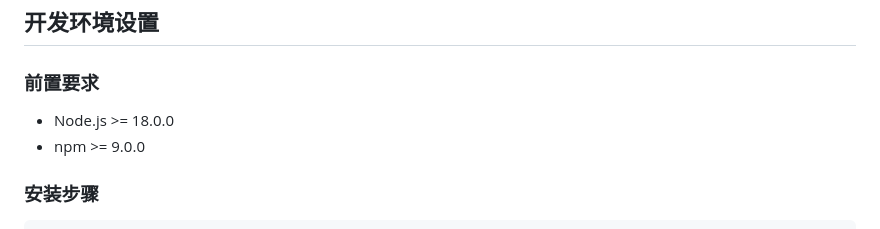
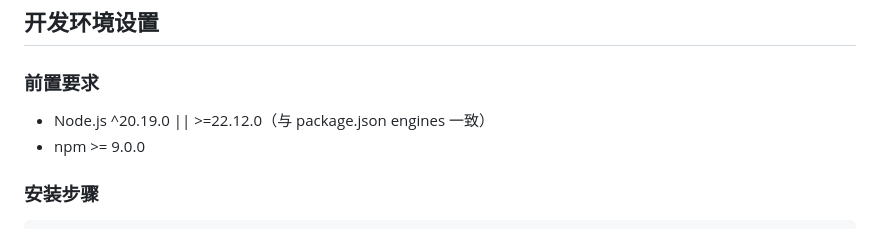
Before and after one commit to solelyjs/solely, a Markdown page: CONTRIBUTING.md, the part around the change. Rendered like a GitHub page.

Commit message:
docs: 修正 0.6.0 链接引用并同步 Node 版本要求
- CHANGELOG：补 [0.6.0] 链接定义，[Unreleased] 比较基点由 v0.5.8 改为 v0.6.0
- CONTRIBUTING：前置要求 Node 版本与 package.json engines 对齐（^20.19.0 || >=22.12.0）

```diff
--- a/CONTRIBUTING.md
+++ b/CONTRIBUTING.md
@@ -99,7 +99,7 @@
 
 ### 前置要求
 
-- Node.js >= 18.0.0
+- Node.js ^20.19.0 || >=22.12.0（与 package.json engines 一致）
 - npm >= 9.0.0
 
 ### 安装步骤
```
Also changed, not shown: CHANGELOG.md (+2 -1 lines).
